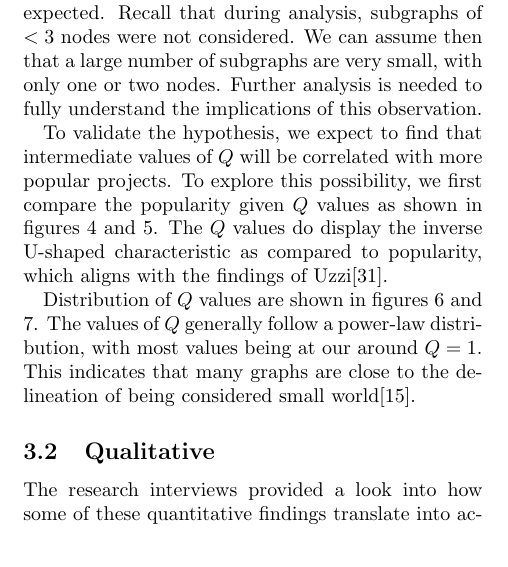
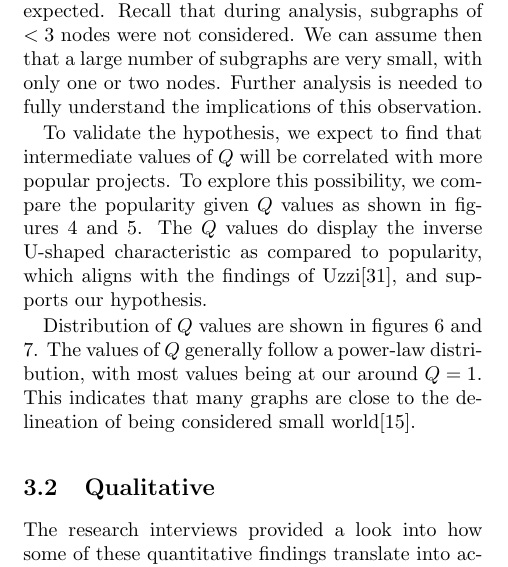
Before and after one commit to kevinpeterson/small-world-effect-research, a LaTeX document (paper/main.tex): part of one column of page 5 of 11, cut so that both start at the same text. Compiled offline with pdfLaTeX.

Commit message:
Submitted.

```diff
--- a/paper/main.tex
+++ b/paper/main.tex
@@ -252,7 +252,7 @@ $C^\Delta$ and $\overline{C^\lambda}$ both indicate values approaching 1. This o
 
 Note that $P_c$ values are relatively small compared to $P$ and $C$ values. It would be intuitive to assume that {$N \times P_c \approx C$} -- in other words, if we split the entire graph into connected subgraphs, the number of subgraphs ($P_c$) multiplied by the average number of nodes ($N$) per subgraph should approximately equal the total number of contributors ($C$). This, however, is not the case. In fact, $P_c$ is notably smaller than expected. Recall that during analysis, subgraphs of {$< 3$} nodes were not considered. We can assume then that a large number of subgraphs are very small, with only one or two nodes. Further analysis is needed to fully understand the implications of this observation.
 
-To validate the hypothesis, we expect to find that intermediate values of $Q$ will be correlated with more popular projects. To explore this possibility, we first compare the popularity given $Q$ values as shown in figures \ref{fig:q_fc_graph} and \ref{fig:q_sf_graph}. The $Q$ values do display the inverse U-shaped characteristic as compared to popularity, which aligns with the findings of Uzzi\cite{uzzi2005collaboration}.
+To validate the hypothesis, we expect to find that intermediate values of $Q$ will be correlated with more popular projects. To explore this possibility, we compare the popularity given $Q$ values as shown in figures \ref{fig:q_fc_graph} and \ref{fig:q_sf_graph}. The $Q$ values do display the inverse U-shaped characteristic as compared to popularity, which aligns with the findings of Uzzi\cite{uzzi2005collaboration}, and supports our hypothesis.
 
 \begin{figure}
 \begin{center}
```
Also changed, not shown: paper/main.tex (2 more changed lines).
